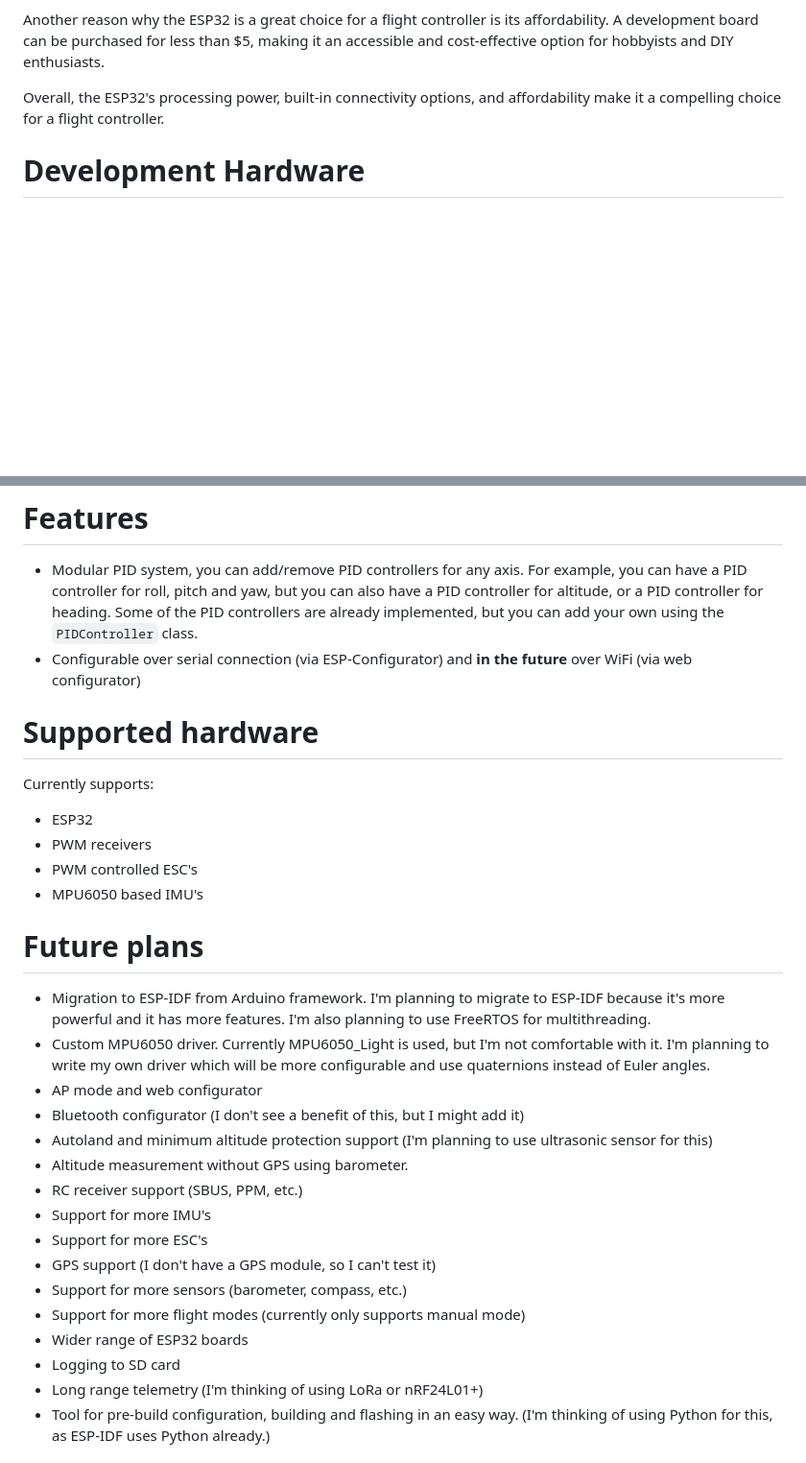
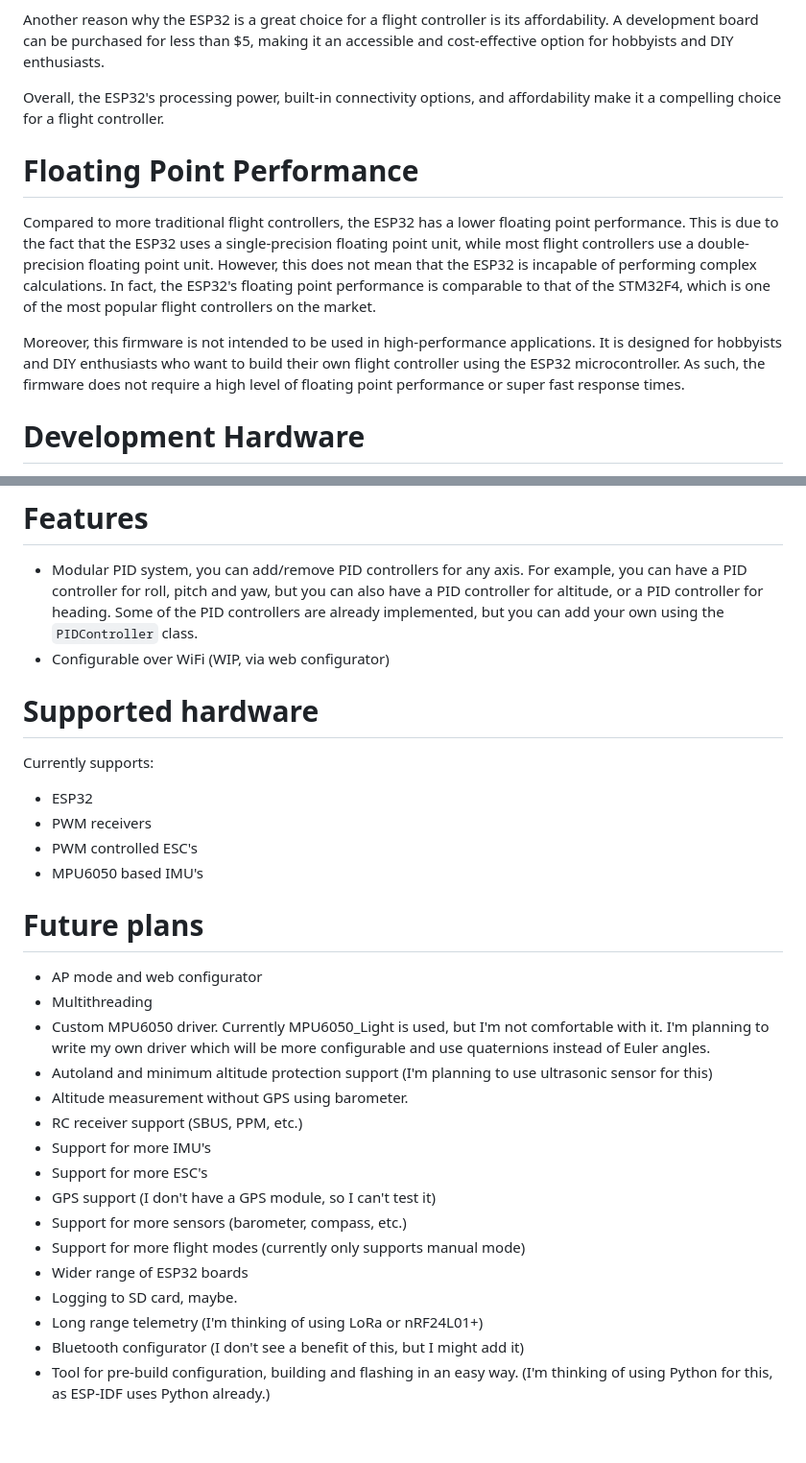
Before and after one commit to goktug7913/ESP_Pilot, a Markdown page: README.md, 2 parts joined by grey strips. Shown: that part at 96% size. Drawn GitHub-style; blank space fills up the shorter version.

```diff
--- a/README.md
+++ b/README.md
@@ -16,6 +16,11 @@ The ESP32 is a powerful microcontroller with a dual-core processor, 520kB of RAM
 Another reason why the ESP32 is a great choice for a flight controller is its affordability. A development board can be purchased for less than $5, making it an accessible and cost-effective option for hobbyists and DIY enthusiasts.
 
 Overall, the ESP32's processing power, built-in connectivity options, and affordability make it a compelling choice for a flight controller.
+
+# Floating Point Performance
+Compared to more traditional flight controllers, the ESP32 has a lower floating point performance. This is due to the fact that the ESP32 uses a single-precision floating point unit, while most flight controllers use a double-precision floating point unit. However, this does not mean that the ESP32 is incapable of performing complex calculations. In fact, the ESP32's floating point performance is comparable to that of the STM32F4, which is one of the most popular flight controllers on the market.
+
+Moreover, this firmware is not intended to be used in high-performance applications. It is designed for hobbyists and DIY enthusiasts who want to build their own flight controller using the ESP32 microcontroller. As such, the firmware does not require a high level of floating point performance or super fast response times.
 
 # Development Hardware
 - NodeMCU-32S
@@ -45,7 +50,7 @@ You can use ESP-Configurator with serial connection to monitor telemetry and con
 
 # Features
 - Modular PID system, you can add/remove PID controllers for any axis. For example, you can have a PID controller for roll, pitch and yaw, but you can also have a PID controller for altitude, or a PID controller for heading. Some of the PID controllers are already implemented, but you can add your own using the `PIDController` class.
-- Configurable over serial connection (via ESP-Configurator) and <b>in the future</b> over WiFi (via web configurator)
+- Configurable over WiFi (WIP, via web configurator)
 
 # Supported hardware
 Currently supports:
@@ -55,10 +60,9 @@ Currently supports:
 - MPU6050 based IMU's
 
 # Future plans
-- Migration to ESP-IDF from Arduino framework. I'm planning to migrate to ESP-IDF because it's more powerful and it has more features. I'm also planning to use FreeRTOS for multithreading.
+- AP mode and web configurator
+- Multithreading
 - Custom MPU6050 driver. Currently MPU6050_Light is used, but I'm not comfortable with it. I'm planning to write my own driver which will be more configurable and use quaternions instead of Euler angles.
-- AP mode and web configurator
-- Bluetooth configurator (I don't see a benefit of this, but I might add it)
 - Autoland and minimum altitude protection support (I'm planning to use ultrasonic sensor for this)
 - Altitude measurement without GPS using barometer.
 - RC receiver support (SBUS, PPM, etc.)
@@ -68,8 +72,9 @@ Currently supports:
 - Support for more sensors (barometer, compass, etc.)
 - Support for more flight modes (currently only supports manual mode)
 - Wider range of ESP32 boards
-- Logging to SD card
+- Logging to SD card, maybe.
 - Long range telemetry (I'm thinking of using LoRa or nRF24L01+)
+- Bluetooth configurator (I don't see a benefit of this, but I might add it)
 - Tool for pre-build configuration, building and flashing in an easy way. (I'm thinking of using Python for this, as ESP-IDF uses Python already.)
 
 # Contributing
```
